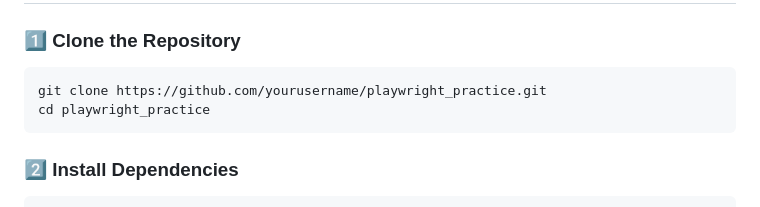
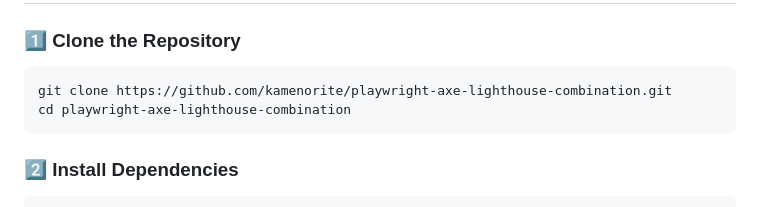
Before and after one commit to Kamenorite/playwright-axe-lighthouse-combination, a Markdown page: README.md, the part around the change. Rendered like a GitHub page.

````diff
--- a/README.md
+++ b/README.md
@@ -44,8 +44,8 @@ A robust framework for automated accessibility and performance testing built wit
 ### 1️⃣ Clone the Repository
 
 ```bash
-git clone https://github.com/yourusername/playwright_practice.git
-cd playwright_practice
+git clone https://github.com/kamenorite/playwright-axe-lighthouse-combination.git
+cd playwright-axe-lighthouse-combination
 ```
 
 ### 2️⃣ Install Dependencies
````
